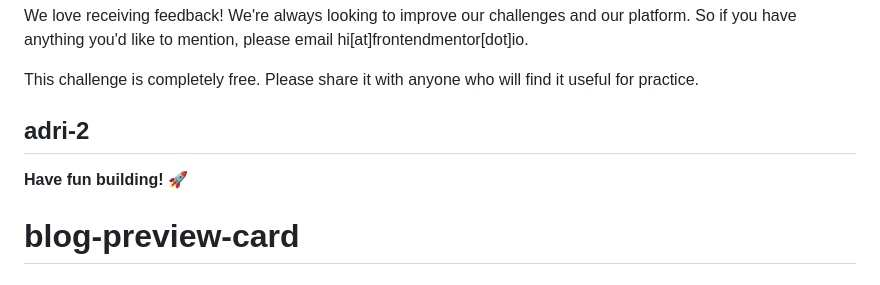
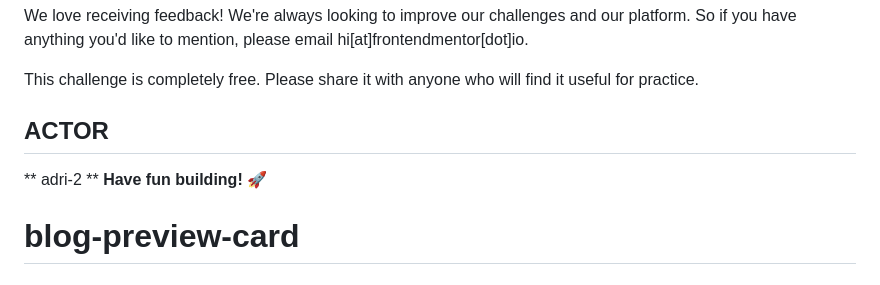
Before and after one commit to adri-2/blog-preview-card, a Markdown page: README.md, the part around the change. Drawn GitHub-style.

```diff
--- a/README.md
+++ b/README.md
@@ -89,7 +89,8 @@ The more specific you are with your questions the more likely it is that another
 We love receiving feedback! We're always looking to improve our challenges and our platform. So if you have anything you'd like to mention, please email hi[at]frontendmentor[dot]io.
 
 This challenge is completely free. Please share it with anyone who will find it useful for practice.
-## adri-2
+## ACTOR
+** adri-2 **
 **Have fun building!** 🚀
 # blog-preview-card
 # blog-preview-card
```
